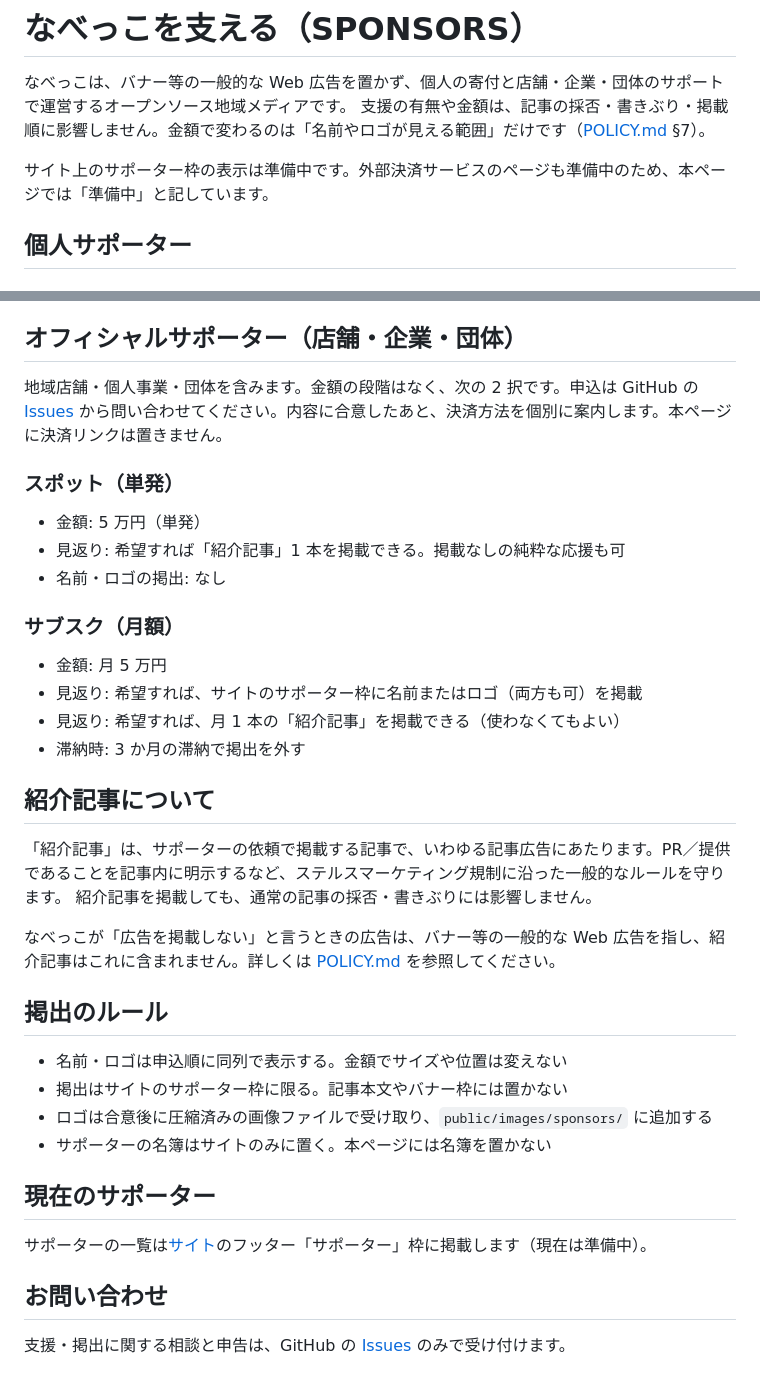
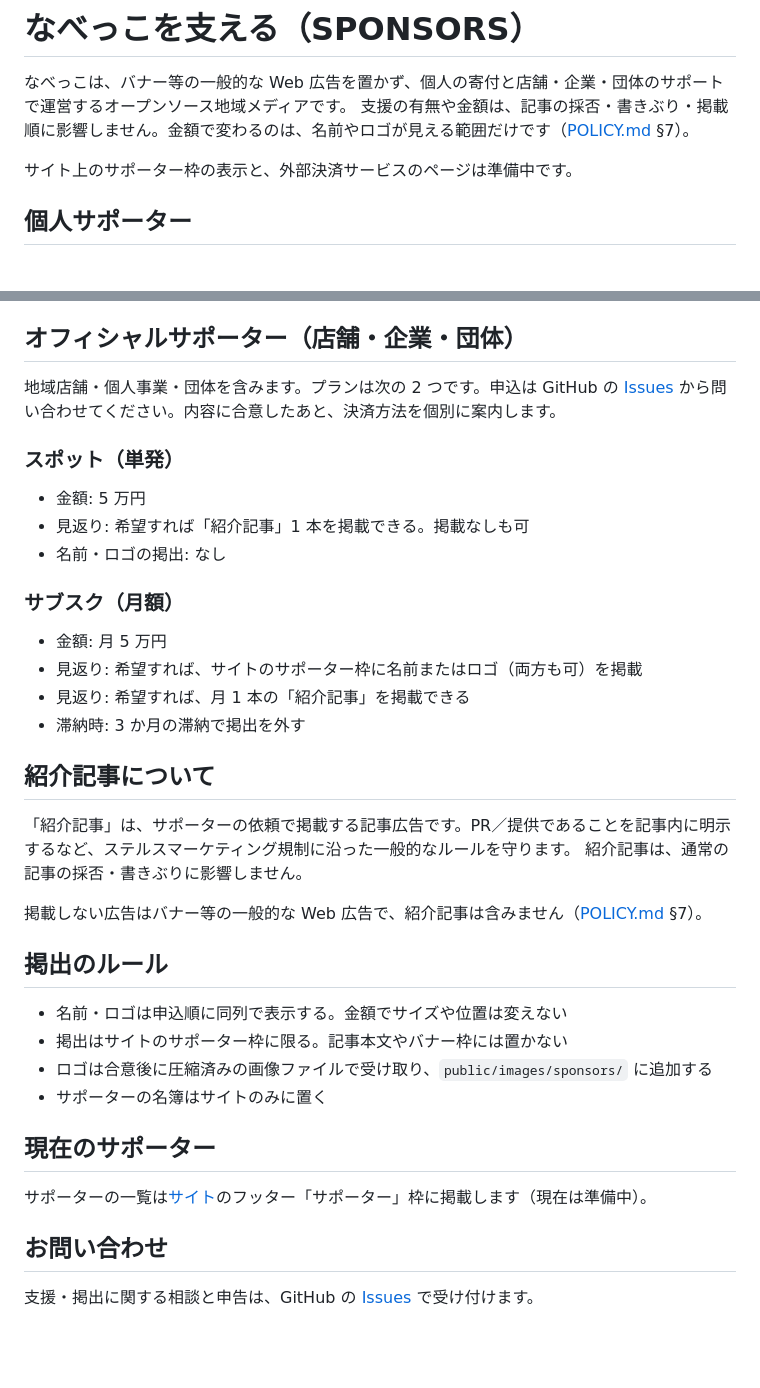
Before and after one commit to lirenabe/nabecco-media, a Markdown page: SPONSORS.md, 2 parts joined by grey strips. Rendered like a GitHub page; blank space fills up the shorter version.

Commit message:
SPONSORS.md を事実とルールのみの記述にする

```diff
--- a/SPONSORS.md
+++ b/SPONSORS.md
@@ -1,9 +1,9 @@
 # なべっこを支える（SPONSORS）
 
 なべっこは、バナー等の一般的な Web 広告を置かず、個人の寄付と店舗・企業・団体のサポートで運営するオープンソース地域メディアです。
-支援の有無や金額は、記事の採否・書きぶり・掲載順に影響しません。金額で変わるのは「名前やロゴが見える範囲」だけです（[POLICY.md](./POLICY.md) §7）。
+支援の有無や金額は、記事の採否・書きぶり・掲載順に影響しません。金額で変わるのは、名前やロゴが見える範囲だけです（[POLICY.md](./POLICY.md) §7）。
 
-サイト上のサポーター枠の表示は準備中です。外部決済サービスのページも準備中のため、本ページでは「準備中」と記しています。
+サイト上のサポーター枠の表示と、外部決済サービスのページは準備中です。
 
 ## 個人サポーター
 
@@ -22,34 +22,34 @@
 
 ## オフィシャルサポーター（店舗・企業・団体）
 
-地域店舗・個人事業・団体を含みます。金額の段階はなく、次の 2 択です。申込は GitHub の [Issues](https://github.com/lirenabe/nabecco-media/issues) から問い合わせてください。内容に合意したあと、決済方法を個別に案内します。本ページに決済リンクは置きません。
+地域店舗・個人事業・団体を含みます。プランは次の 2 つです。申込は GitHub の [Issues](https://github.com/lirenabe/nabecco-media/issues) から問い合わせてください。内容に合意したあと、決済方法を個別に案内します。
 
 ### スポット（単発）
 
-- 金額: 5 万円（単発）
-- 見返り: 希望すれば「紹介記事」1 本を掲載できる。掲載なしの純粋な応援も可
+- 金額: 5 万円
+- 見返り: 希望すれば「紹介記事」1 本を掲載できる。掲載なしも可
 - 名前・ロゴの掲出: なし
 
 ### サブスク（月額）
 
 - 金額: 月 5 万円
 - 見返り: 希望すれば、サイトのサポーター枠に名前またはロゴ（両方も可）を掲載
-- 見返り: 希望すれば、月 1 本の「紹介記事」を掲載できる（使わなくてもよい）
+- 見返り: 希望すれば、月 1 本の「紹介記事」を掲載できる
 - 滞納時: 3 か月の滞納で掲出を外す
 
 ## 紹介記事について
 
-「紹介記事」は、サポーターの依頼で掲載する記事で、いわゆる記事広告にあたります。PR／提供であることを記事内に明示するなど、ステルスマーケティング規制に沿った一般的なルールを守ります。
-紹介記事を掲載しても、通常の記事の採否・書きぶりには影響しません。
+「紹介記事」は、サポーターの依頼で掲載する記事広告です。PR／提供であることを記事内に明示するなど、ステルスマーケティング規制に沿った一般的なルールを守ります。
+紹介記事は、通常の記事の採否・書きぶりに影響しません。
 
-なべっこが「広告を掲載しない」と言うときの広告は、バナー等の一般的な Web 広告を指し、紹介記事はこれに含まれません。詳しくは [POLICY.md](./POLICY.md) を参照してください。
+掲載しない広告はバナー等の一般的な Web 広告で、紹介記事は含みません（[POLICY.md](./POLICY.md) §7）。
 
 ## 掲出のルール
 
 - 名前・ロゴは申込順に同列で表示する。金額でサイズや位置は変えない
 - 掲出はサイトのサポーター枠に限る。記事本文やバナー枠には置かない
 - ロゴは合意後に圧縮済みの画像ファイルで受け取り、`public/images/sponsors/` に追加する
-- サポーターの名簿はサイトのみに置く。本ページには名簿を置かない
+- サポーターの名簿はサイトのみに置く
 
 ## 現在のサポーター
 
@@ -57,4 +57,4 @@
 
 ## お問い合わせ
 
-支援・掲出に関する相談と申告は、GitHub の [Issues](https://github.com/lirenabe/nabecco-media/issues) のみで受け付けます。
+支援・掲出に関する相談と申告は、GitHub の [Issues](https://github.com/lirenabe/nabecco-media/issues) で受け付けます。
```
